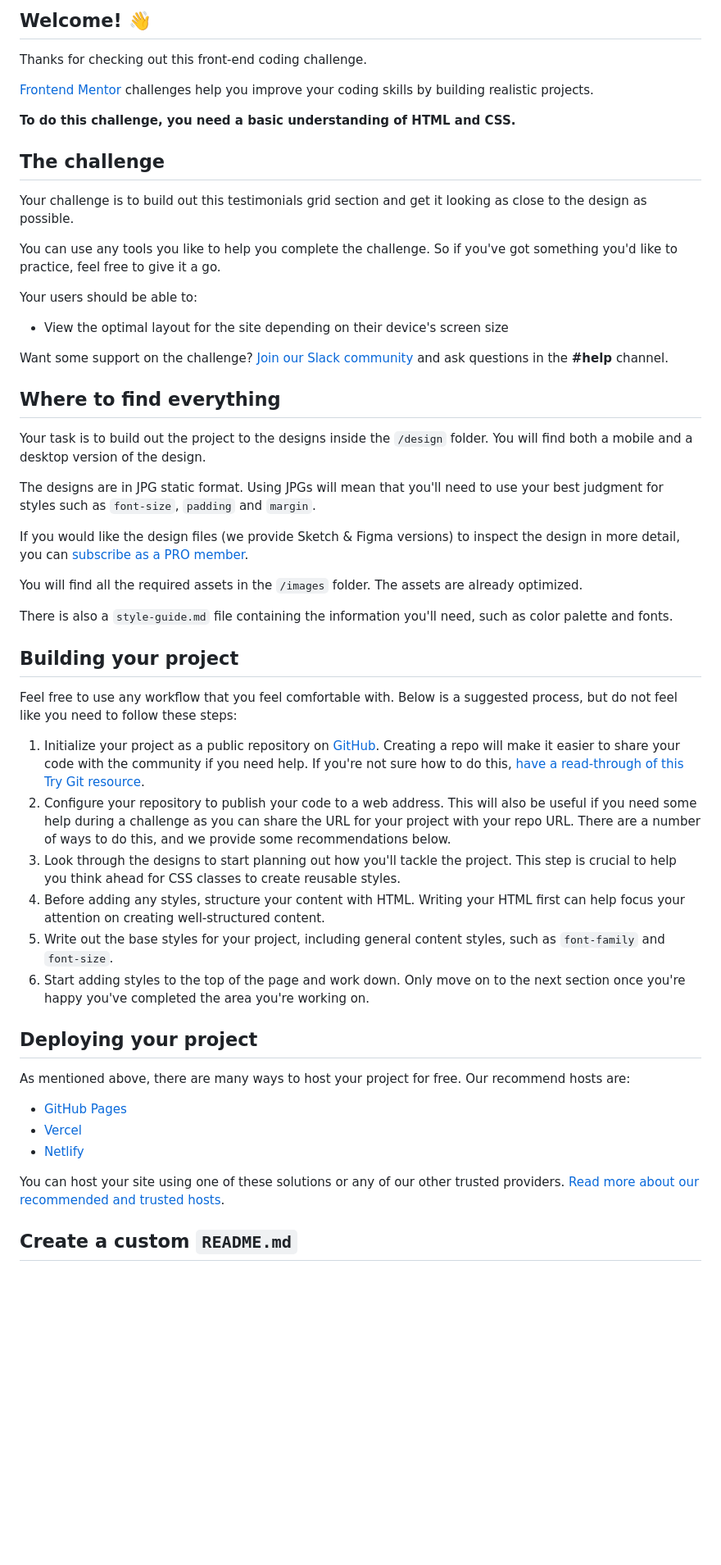
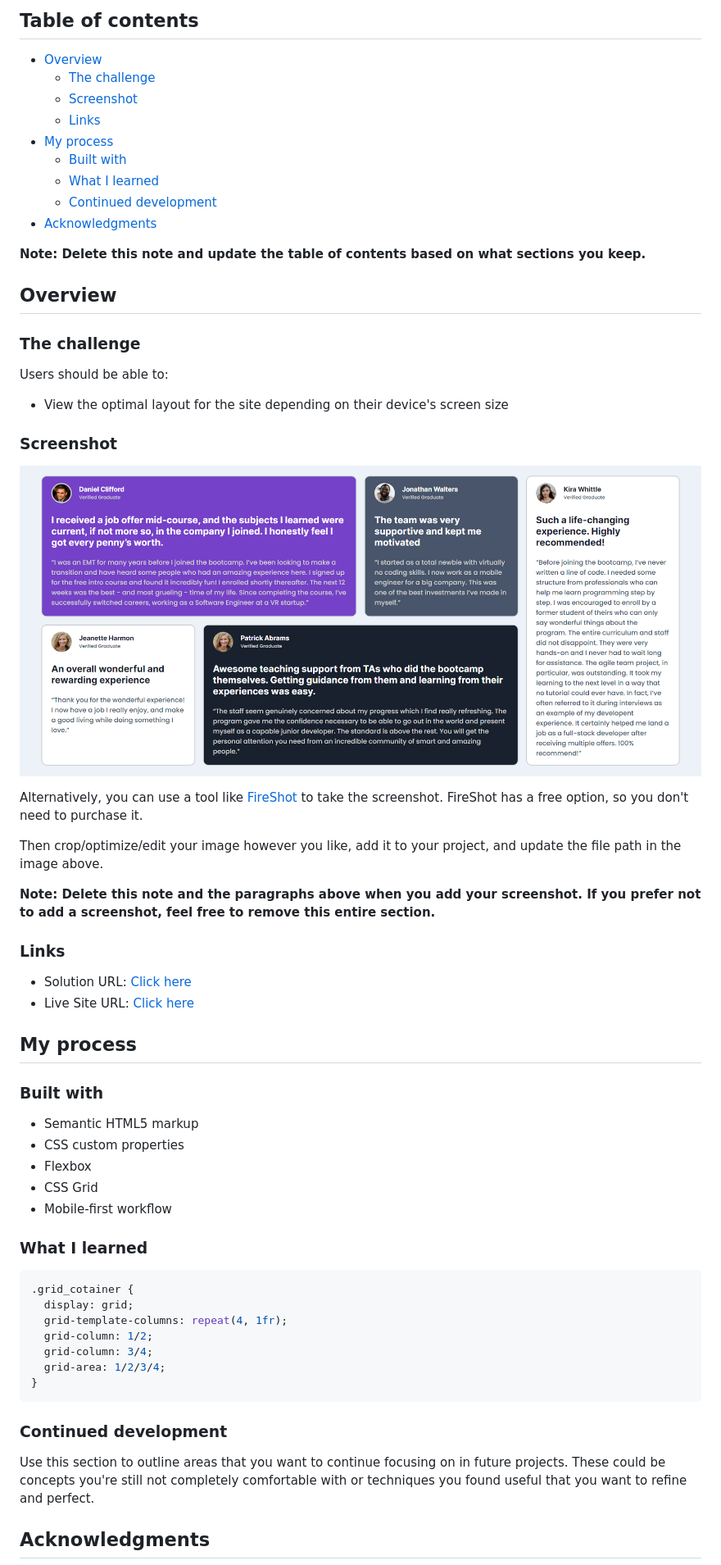
Before and after one commit to Animeshhit/css-grid-frontend-mentor-project, a Markdown page: README.md, the part around the change printed below. Shown: that part at 82% size. Rendered like a GitHub page; pictures changed too: images/screenshot.png (added); blank space fills up the shorter version.

````diff
--- a/README.md
+++ b/README.md
@@ -4,56 +4,66 @@
 
-## Welcome! 👋
+## Table of contents
 
-Thanks for checking out this front-end coding challenge.
+- [Overview](#overview)
+  - [The challenge](#the-challenge)
+  - [Screenshot](#screenshot)
+  - [Links](#links)
+- [My process](#my-process)
+  - [Built with](#built-with)
+  - [What I learned](#what-i-learned)
+  - [Continued development](#continued-development)
+- [Acknowledgments](#acknowledgments)
 
-[Frontend Mentor](https://www.frontendmentor.io) challenges help you improve your coding skills by building realistic projects.
+**Note: Delete this note and update the table of contents based on what sections you keep.**
 
-**To do this challenge, you need a basic understanding of HTML and CSS.**
+## Overview
 
-## The challenge
+### The challenge
 
-Your challenge is to build out this testimonials grid section and get it looking as close to the design as possible.
-
-You can use any tools you like to help you complete the challenge. So if you've got something you'd like to practice, feel free to give it a go.
-
-Your users should be able to:
+Users should be able to:
 
 - View the optimal layout for the site depending on their device's screen size
 
-Want some support on the challenge? [Join our Slack community](https://www.frontendmentor.io/slack) and ask questions in the **#help** channel.
+### Screenshot
 
-## Where to find everything
+![](./images/screenshot.png)
 
-Your task is to build out the project to the designs inside the `/design` folder. You will find both a mobile and a desktop version of the design.
+Alternatively, you can use a tool like [FireShot](https://getfireshot.com/) to take the screenshot. FireShot has a free option, so you don't need to purchase it.
 
-The designs are in JPG static format. Using JPGs will mean that you'll need to use your best judgment for styles such as `font-size`, `padding` and `margin`.
+Then crop/optimize/edit your image however you like, add it to your project, and update the file path in the image above.
 
-If you would like the design files (we provide Sketch & Figma versions) to inspect the design in more detail, you can [subscribe as a PRO member](https://www.frontendmentor.io/pro).
+**Note: Delete this note and the paragraphs above when you add your screenshot. If you prefer not to add a screenshot, feel free to remove this entire section.**
 
-You will find all the required assets in the `/images` folder. The assets are already optimized.
+### Links
 
-There is also a `style-guide.md` file containing the information you'll need, such as color palette and fonts.
+- Solution URL: [Click here](https://www.frontendmentor.io/solutions/css-grid-ui-OR-kh4dlzj)
+- Live Site URL: [Click here](https://css-gridani.netlify.app/)
 
-## Building your project
+## My process
 
-Feel free to use any workflow that you feel comfortable with. Below is a suggested process, but do not feel like you need to follow these steps:
+### Built with
 
-1. Initialize your project as a public repository on [GitHub](https://github.com/). Creating a repo will make it easier to share your code with the community if you need help. If you're not sure how to do this, [have a read-through of this Try Git resource](https://try.github.io/).
-2. Configure your repository to publish your code to a web address. This will also be useful if you need some help during a challenge as you can share the URL for your project with your repo URL. There are a number of ways to do this, and we provide some recommendations below.
-3. Look through the designs to start planning out how you'll tackle the project. This step is crucial to help you think ahead for CSS classes to create reusable styles.
-4. Before adding any styles, structure your content with HTML. Writing your HTML first can help focus your attention on creating well-structured content.
-5. Write out the base styles for your project, including general content styles, such as `font-family` and `font-size`.
-6. Start adding styles to the top of the page and work down. Only move on to the next section once you're happy you've completed the area you're working on.
+- Semantic HTML5 markup
+- CSS custom properties
+- Flexbox
+- CSS Grid
+- Mobile-first workflow
 
-## Deploying your project
+### What I learned
 
-As mentioned above, there are many ways to host your project for free. Our recommend hosts are:
+```css
+.grid_cotainer {
+  display: grid;
+  grid-template-columns: repeat(4, 1fr);
+  grid-column: 1/2;
+  grid-column: 3/4;
+  grid-area: 1/2/3/4;
+}
+```
 
-- [GitHub Pages](https://pages.github.com/)
-- [Vercel](https://vercel.com/)
-- [Netlify](https://www.netlify.com/)
+### Continued development
 
-You can host your site using one of these solutions or any of our other trusted providers. [Read more about our recommended and trusted hosts](https://medium.com/frontend-mentor/frontend-mentor-trusted-hosting-providers-bf000dfebe).
+Use this section to outline areas that you want to continue focusing on in future projects. These could be concepts you're still not completely comfortable with or techniques you found useful that you want to refine and perfect.
 
-## Create a custom `README.md`
+## Acknowledgments
 
````
Also changed, not shown: other parts of README.md (+3 -34 lines), README-template.md (deleted, +0 -110 lines).
